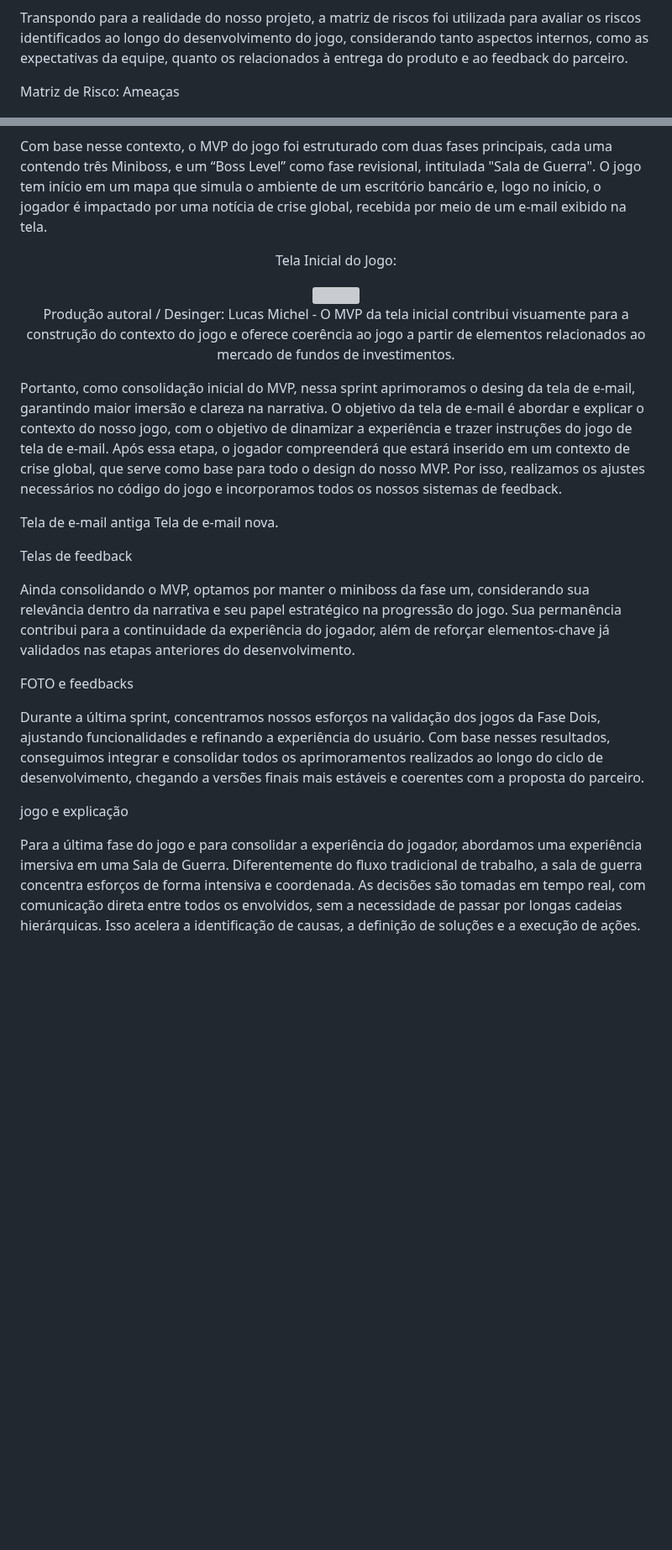
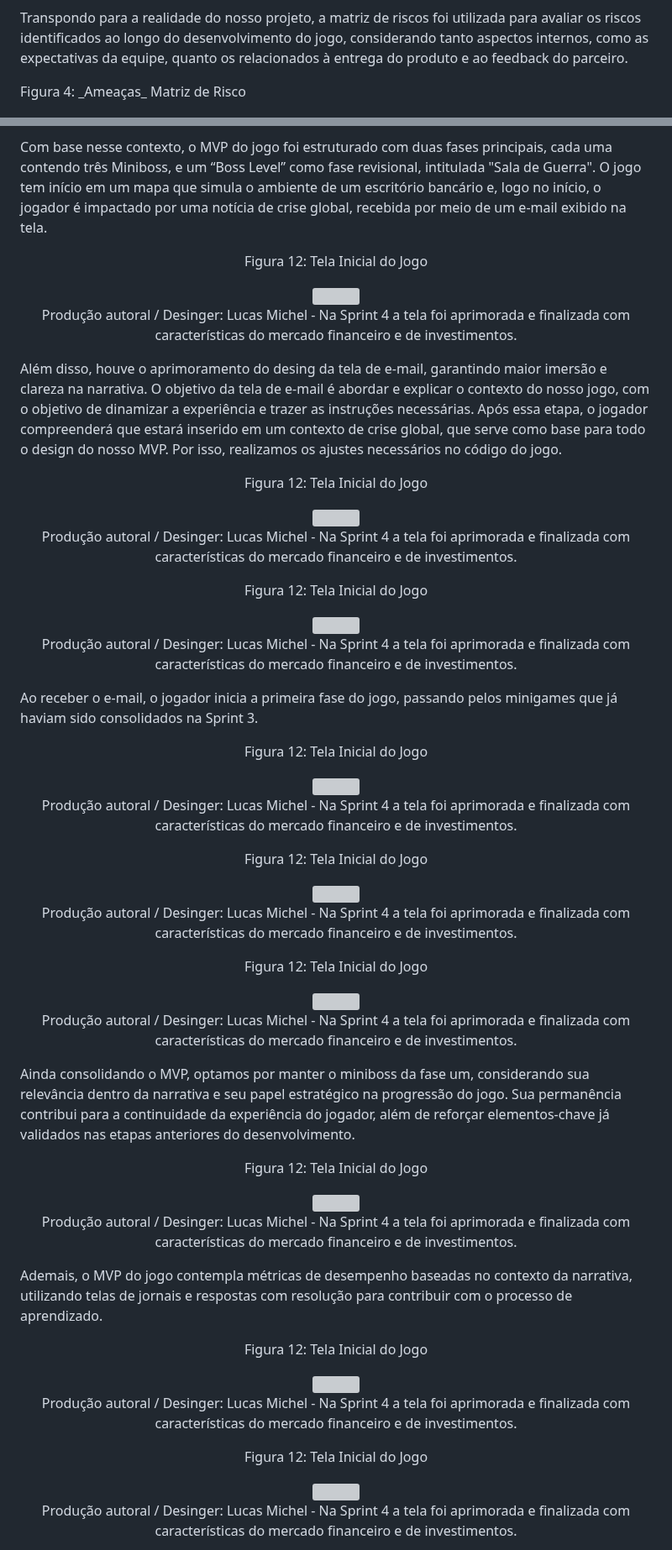
Before and after one commit to joaocardosodias/Capital-Downfall, a Markdown page: documents/gdd.md, 2 parts joined by grey strips. Shown at 84% size. Drawn GitHub-style; blank space fills up the shorter version; grey boxes are pictures that could not be loaded.

```diff
--- a/documents/gdd.md
+++ b/documents/gdd.md
@@ -189,8 +189,8 @@ Em contrapartida, para cada risco existe um plano de ação para ser feito dentr
 
 Transpondo para a realidade do nosso projeto, a matriz de riscos foi utilizada para avaliar os riscos identificados ao longo do desenvolvimento do jogo, considerando tanto aspectos internos, como as expectativas da equipe, quanto os relacionados à entrega do produto e ao feedback do parceiro.
 
-<p align="center">
-<p>Matriz de Risco: Ameaças</p>
+<p align = "center">
+<p>Figura 4: _Ameaças_ Matriz de Risco</p>
 <img src="../assets/matrizrisco.png">
 <p>Produção autoral</p>
 </p>
@@ -1198,26 +1199,66 @@ Portanto, a revisão de conteúdos contribui significativamente para a eficiênc
 Com base nesse contexto, o MVP do jogo foi estruturado com duas fases principais, cada uma contendo três Miniboss, e um “Boss Level” como fase revisional, intitulada "Sala de Guerra". O jogo tem início em um mapa que simula o ambiente de um escritório bancário e, logo no início, o jogador é impactado por uma notícia de crise global, recebida por meio de um e-mail exibido na tela.
 
 <div align="center">
-<p> Tela Inicial do Jogo:</p>
+<p> Figura 12: Tela Inicial do Jogo</p>
 <img src="../assets/telainicial.png">
-<p>Produção autoral / Desinger: Lucas Michel - O MVP da tela inicial contribui visuamente para a construção do contexto do jogo e oferece coerência ao jogo a partir de elementos relacionados ao mercado de fundos de investimentos. </p>
+<p>Produção autoral / Desinger: Lucas Michel - Na Sprint 4 a tela foi aprimorada e finalizada com características do mercado financeiro e de investimentos. </p>
 </div>
 
 
-Portanto, como consolidação inicial do MVP, nessa sprint aprimoramos o desing da tela de e-mail, garantindo maior imersão e clareza na narrativa. O objetivo da tela de e-mail é abordar e explicar o contexto do nosso jogo, com o objetivo de dinamizar a experiência e trazer instruções do jogo de tela de e-mail. Após essa etapa, o jogador compreenderá que estará inserido em um contexto de crise global, que serve como base para todo o design do nosso MVP. Por isso, realizamos os ajustes necessários no código do jogo e incorporamos todos os nossos sistemas de feedback.
+ Além disso, houve o aprimoramento do desing da tela de e-mail, garantindo maior imersão e clareza na narrativa. O objetivo da tela de e-mail é abordar e explicar o contexto do nosso jogo, com o objetivo de dinamizar a experiência e trazer as instruções necessárias. Após essa etapa, o jogador compreenderá que estará inserido em um contexto de crise global, que serve como base para todo o design do nosso MVP. Por isso, realizamos os ajustes necessários no código do jogo.
 
-Tela de e-mail antiga
-Tela de e-mail nova.
+<div align="center">
+<p> Figura 12: Tela Inicial do Jogo</p>
+<img src="../assets/telainicial.png">
+<p>Produção autoral / Desinger: Lucas Michel - Na Sprint 4 a tela foi aprimorada e finalizada com características do mercado financeiro e de investimentos. </p>
+</div>
 
-Telas de feedback
+<div align="center">
+<p> Figura 12: Tela Inicial do Jogo</p>
+<img src="../assets/telainicial.png">
+<p>Produção autoral / Desinger: Lucas Michel - Na Sprint 4 a tela foi aprimorada e finalizada com características do mercado financeiro e de investimentos. </p>
+</div>
+
+Ao receber o e-mail, o jogador inicia a primeira fase do jogo, passando pelos minigames que já haviam sido consolidados na Sprint 3.
+
+<div align="center">
+<p> Figura 12: Tela Inicial do Jogo</p>
+<img src="../assets/telainicial.png">
+<p>Produção autoral / Desinger: Lucas Michel - Na Sprint 4 a tela foi aprimorada e finalizada com características do mercado financeiro e de investimentos. </p>
+</div>
+
+<div align="center">
+<p> Figura 12: Tela Inicial do Jogo</p>
+<img src="../assets/telainicial.png">
+<p>Produção autoral / Desinger: Lucas Michel - Na Sprint 4 a tela foi aprimorada e finalizada com características do mercado financeiro e de investimentos. </p>
+</div>
+
+<div align="center">
+<p> Figura 12: Tela Inicial do Jogo</p>
+<img src="../assets/telainicial.png">
+<p>Produção autoral / Desinger: Lucas Michel - Na Sprint 4 a tela foi aprimorada e finalizada com características do mercado financeiro e de investimentos. </p>
+</div>
+
 
 Ainda consolidando o MVP, optamos por manter o miniboss da fase um, considerando sua relevância dentro da narrativa e seu papel estratégico na progressão do jogo. Sua permanência contribui para a continuidade da experiência do jogador, além de reforçar elementos-chave já validados nas etapas anteriores do desenvolvimento.
 
-FOTO e feedbacks
+<div align="center">
+<p> Figura 12: Tela Inicial do Jogo</p>
+<img src="../assets/telainicial.png">
+<p>Produção autoral / Desinger: Lucas Michel - Na Sprint 4 a tela foi aprimorada e finalizada com características do mercado financeiro e de investimentos. </p>
+</div>
 
-Durante a última sprint, concentramos nossos esforços na validação dos jogos da Fase Dois,  ajustando funcionalidades e refinando a experiência do usuário. Com base nesses resultados, conseguimos integrar e consolidar todos os aprimoramentos realizados ao longo do ciclo de desenvolvimento, chegando a versões finais mais estáveis e coerentes com a proposta do parceiro.
+Ademais, o MVP do jogo contempla métricas de desempenho baseadas no contexto da narrativa, utilizando telas de jornais e respostas com resolução para contribuir com o processo de aprendizado.
 
-jogo e explicação
+<div align="center">
+<p> Figura 12: Tela Inicial do Jogo</p>
+<img src="../assets/telainicial.png">
+<p>Produção autoral / Desinger: Lucas Michel - Na Sprint 4 a tela foi aprimorada e finalizada com características do mercado financeiro e de investimentos. </p>
+</div>
 
-Para a última fase do jogo e para consolidar a experiência do jogador, abordamos uma experiência imersiva em uma Sala de Guerra. Diferentemente do fluxo tradicional de trabalho, a sala de guerra concentra esforços de forma intensiva e coordenada. As decisões são tomadas em tempo real, com comunicação direta entre todos os envolvidos, sem a necessidade de passar por longas cadeias hierárquicas. Isso acelera a identificação de causas, a definição de soluções e a execução de ações.
+<div align="center">
+<p> Figura 12: Tela Inicial do Jogo</p>
+<img src="../assets/telainicial.png">
+<p>Produção autoral / Desinger: Lucas Michel - Na Sprint 4 a tela foi aprimorada e finalizada com características do mercado financeiro e de investimentos. </p>
+</div>
 
```
Also changed, not shown: other parts of documents/gdd.md (+59 -29 lines).
